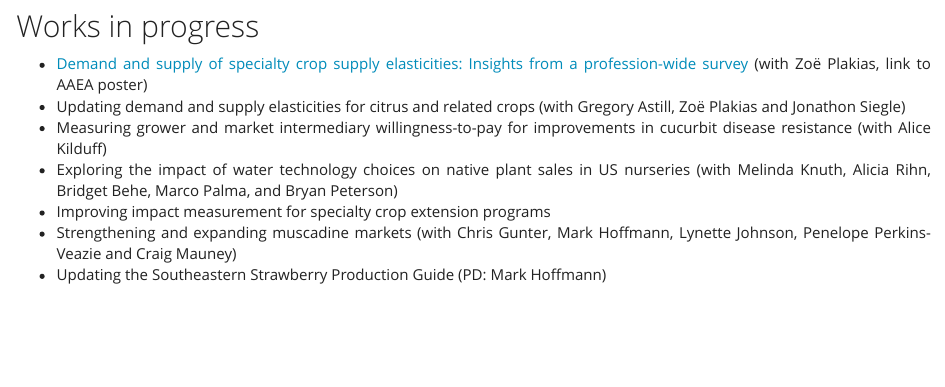
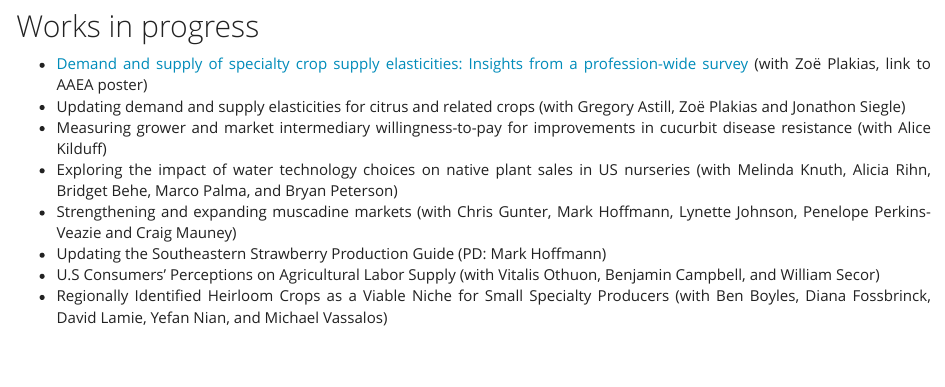
Before and after one commit to danieltregeagle/danieltregeagle.github.io, an R Markdown document (research.Rmd): the page in a window 1100 px wide, from 2090 px down. Rendered offline with R 4.5, knitr and Pandoc, with nearby package versions; a font, style sheet, LaTeX package, included part or bibliography that could not be used is replaced or left out.

Commit message:
Adding SHC and Labor projects

```diff
--- a/research.Rmd
+++ b/research.Rmd
@@ -73,9 +73,10 @@ A fundamental issue in perennial crop economics is finding the optimal time to r
   - Updating demand and supply elasticities for citrus and related crops (with Gregory Astill, Zoë Plakias and Jonathon Siegle)
   - Measuring grower and market intermediary willingness-to-pay for improvements in cucurbit disease resistance (with Alice Kilduff)
   - Exploring the impact of water technology choices on native plant sales in US nurseries (with Melinda Knuth, Alicia Rihn, Bridget Behe, Marco Palma, and Bryan Peterson)
-  - Improving impact measurement for specialty crop extension programs
   - Strengthening and expanding muscadine markets (with Chris Gunter, Mark Hoffmann, Lynette Johnson, Penelope Perkins-Veazie and Craig Mauney)
   - Updating the Southeastern Strawberry Production Guide (PD: Mark Hoffmann)
+  - U.S Consumers' Perceptions on Agricultural Labor Supply (with Vitalis Othuon, Benjamin Campbell, and William Secor)
+  - Regionally Identified Heirloom Crops as a Viable Niche for Small Specialty Producers (with Ben Boyles, Diana Fossbrinck, David Lamie, Yefan Nian, and Michael Vassalos)
 
 
 <br>
```
Also changed, not shown: research.html.
